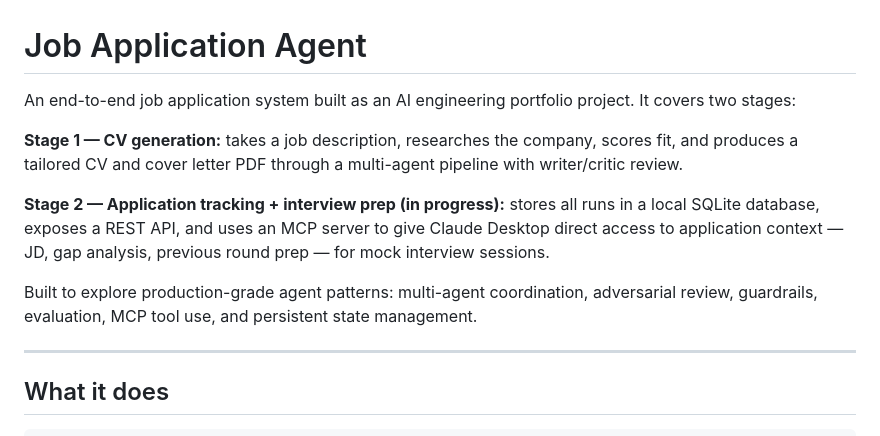
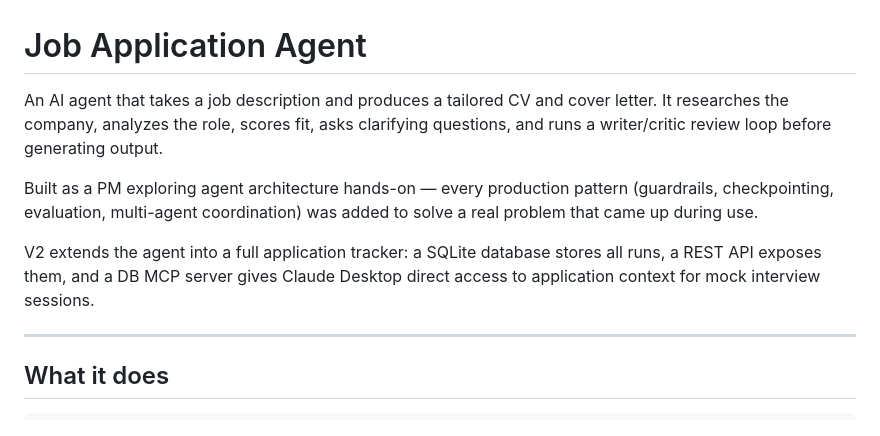
Before and after one commit to jo-ooo-ooo/job-application-agent, a Markdown page: README.md, the part around the change. Rendered like a GitHub page.

```diff
--- a/README.md
+++ b/README.md
@@ -1,12 +1,10 @@
 # Job Application Agent
 
-An end-to-end job application system built as an AI engineering portfolio project. It covers two stages:
+An AI agent that takes a job description and produces a tailored CV and cover letter. It researches the company, analyzes the role, scores fit, asks clarifying questions, and runs a writer/critic review loop before generating output.
 
-**Stage 1 — CV generation:** takes a job description, researches the company, scores fit, and produces a tailored CV and cover letter PDF through a multi-agent pipeline with writer/critic review.
+Built as a PM exploring agent architecture hands-on — every production pattern (guardrails, checkpointing, evaluation, multi-agent coordination) was added to solve a real problem that came up during use.
 
-**Stage 2 — Application tracking + interview prep (in progress):** stores all runs in a local SQLite database, exposes a REST API, and uses an MCP server to give Claude Desktop direct access to application context — JD, gap analysis, previous round prep — for mock interview sessions.
-
-Built to explore production-grade agent patterns: multi-agent coordination, adversarial review, guardrails, evaluation, MCP tool use, and persistent state management.
+V2 extends the agent into a full application tracker: a SQLite database stores all runs, a REST API exposes them, and a DB MCP server gives Claude Desktop direct access to application context for mock interview sessions.
 
 ---
 
```
Also changed, not shown: LEARNINGS.md (+11 -28 lines).
